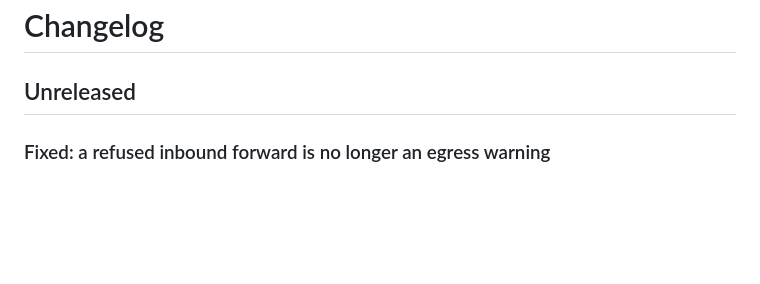
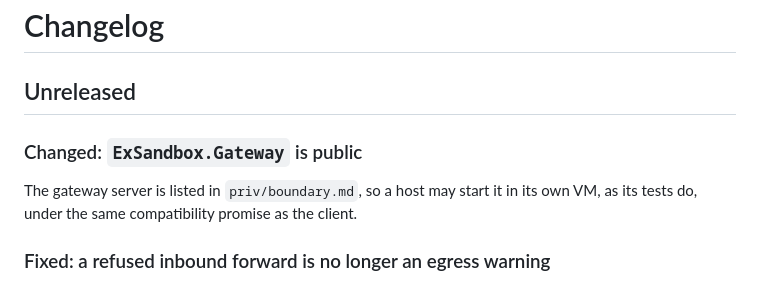
Before and after one commit to FoundryStack/ex_sandbox, a Markdown page: CHANGELOG.md, the part around the change. Rendered like a GitHub page; blank space fills up the shorter version.

Commit message:
List ExSandbox.Gateway on the public interface
Co-Authored-By: Claude Opus 5.5 <noreply@anthropic.com>

```diff
--- a/CHANGELOG.md
+++ b/CHANGELOG.md
@@ -1,6 +1,11 @@
 # Changelog
 
 ## Unreleased
+
+### Changed: `ExSandbox.Gateway` is public
+
+The gateway server is listed in `priv/boundary.md`, so a host may start it in its own VM, as
+its tests do, under the same compatibility promise as the client.
 
 ### Fixed: a refused inbound forward is no longer an egress warning
 
```
Also changed, not shown: priv/boundary.md (+1 -0 lines).
